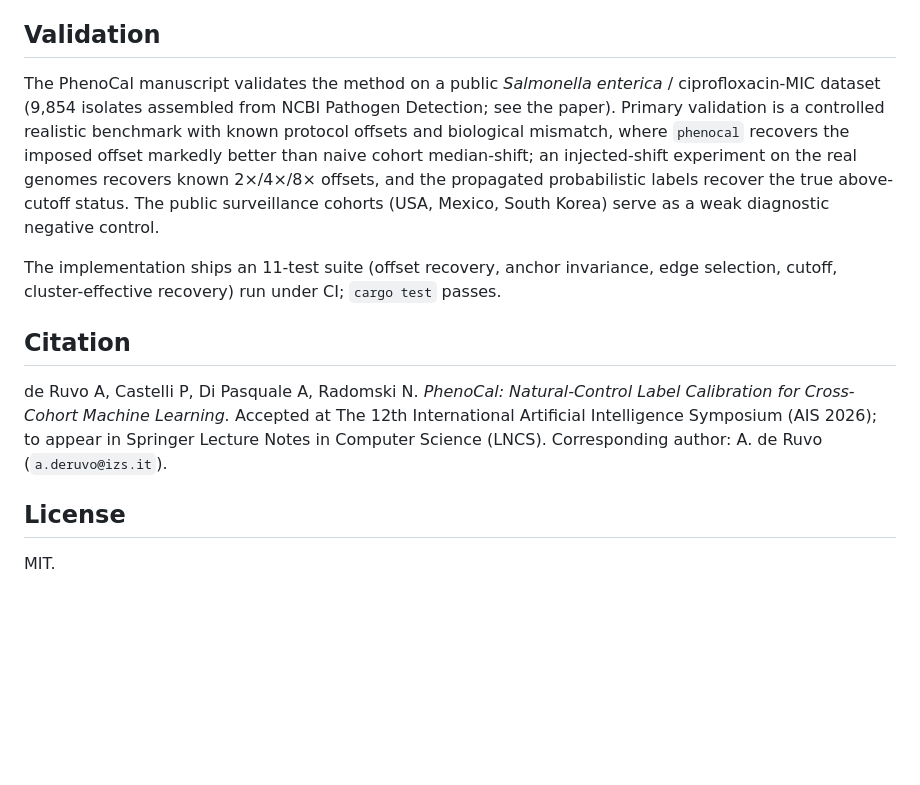
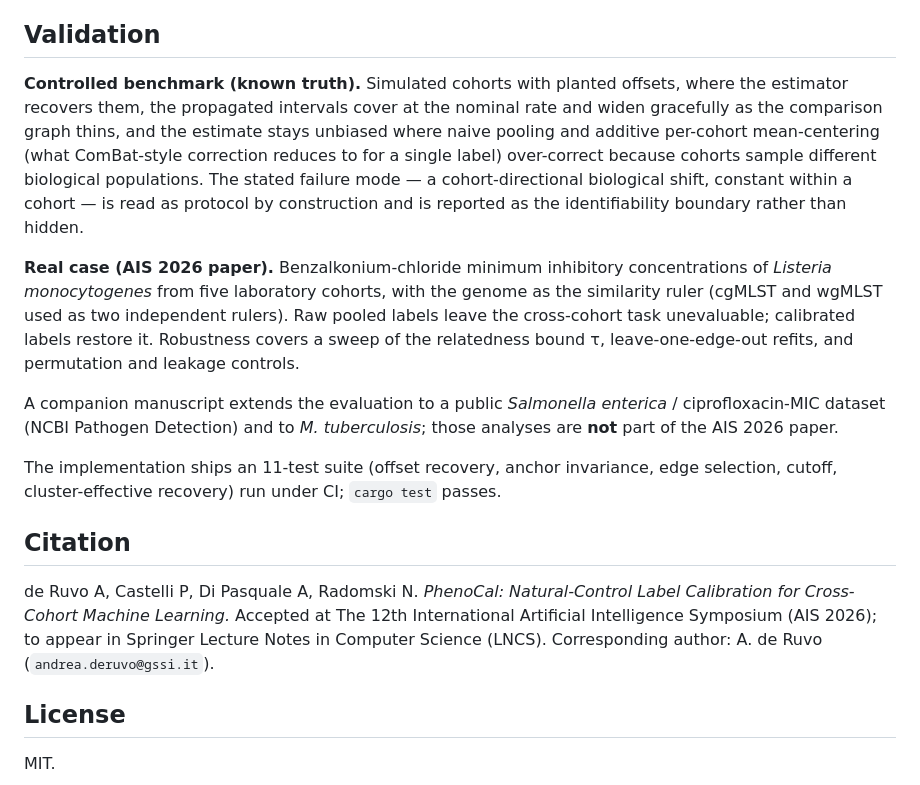
Before and after one commit to genpat-it/phenocal, a Markdown page: README.md, the part around the change. GitHub-like rendering; blank space fills up the shorter version.

Commit message:
docs: correct Validation section to the AIS 2026 case study; fix corresponding e-mail

```diff
--- a/README.md
+++ b/README.md
@@ -169,14 +169,25 @@ paper). A connected graph is required.
 
 ## Validation
 
-The PhenoCal manuscript validates the method on a public *Salmonella enterica* /
-ciprofloxacin-MIC dataset (9,854 isolates assembled from NCBI Pathogen Detection;
-see the paper). Primary validation is a controlled realistic benchmark with known
-protocol offsets and biological mismatch, where `phenocal` recovers the imposed
-offset markedly better than naive cohort median-shift; an injected-shift experiment
-on the real genomes recovers known 2×/4×/8× offsets, and the propagated
-probabilistic labels recover the true above-cutoff status. The public surveillance
-cohorts (USA, Mexico, South Korea) serve as a weak diagnostic negative control.
+**Controlled benchmark (known truth).** Simulated cohorts with planted offsets, where
+the estimator recovers them, the propagated intervals cover at the nominal rate and
+widen gracefully as the comparison graph thins, and the estimate stays unbiased where
+naive pooling and additive per-cohort mean-centering (what ComBat-style correction
+reduces to for a single label) over-correct because cohorts sample different biological
+populations. The stated failure mode — a cohort-directional biological shift, constant
+within a cohort — is read as protocol by construction and is reported as the
+identifiability boundary rather than hidden.
+
+**Real case (AIS 2026 paper).** Benzalkonium-chloride minimum inhibitory concentrations
+of *Listeria monocytogenes* from five laboratory cohorts, with the genome as the
+similarity ruler (cgMLST and wgMLST used as two independent rulers). Raw pooled labels
+leave the cross-cohort task unevaluable; calibrated labels restore it. Robustness covers
+a sweep of the relatedness bound τ, leave-one-edge-out refits, and permutation and
+leakage controls.
+
+A companion manuscript extends the evaluation to a public *Salmonella enterica* /
+ciprofloxacin-MIC dataset (NCBI Pathogen Detection) and to *M. tuberculosis*; those
+analyses are **not** part of the AIS 2026 paper.
 
 The implementation ships an 11-test suite (offset recovery, anchor invariance,
 edge selection, cutoff, cluster-effective recovery) run under CI; `cargo test`
@@ -188,7 +199,7 @@ de Ruvo A, Castelli P, Di Pasquale A, Radomski N.
 *PhenoCal: Natural-Control Label Calibration for Cross-Cohort Machine Learning.*
 Accepted at The 12th International Artificial Intelligence Symposium (AIS 2026);
 to appear in Springer Lecture Notes in Computer Science (LNCS).
-Corresponding author: A. de Ruvo (`a.deruvo@izs.it`).
+Corresponding author: A. de Ruvo (`andrea.deruvo@gssi.it`).
 
 ## License
 
```
